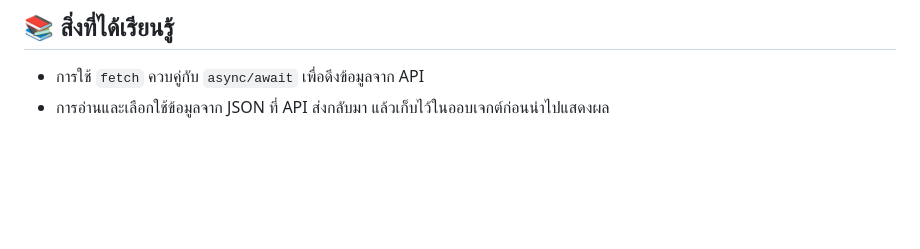
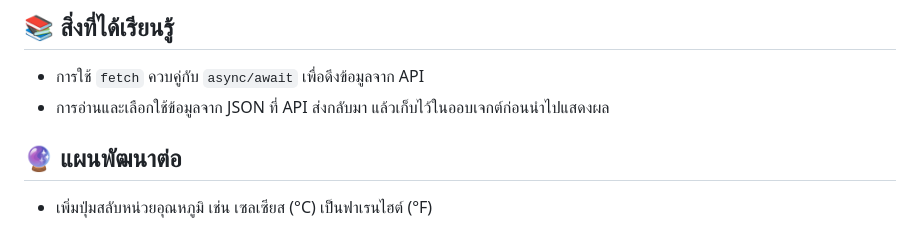
Before and after one commit to 2BOYCATS/Weather, a Markdown page: README.md, the part around the change. Drawn GitHub-style; blank space fills up the shorter version.

```diff
--- a/README.md
+++ b/README.md
@@ -38,3 +38,6 @@
 ## 📚 สิ่งที่ได้เรียนรู้
 - การใช้ `fetch` ควบคู่กับ `async/await` เพื่อดึงข้อมูลจาก API
 - การอ่านและเลือกใช้ข้อมูลจาก JSON ที่ API ส่งกลับมา แล้วเก็บไว้ในออบเจกต์ก่อนนำไปแสดงผล
+
+## 🔮 แผนพัฒนาต่อ
+- เพิ่มปุ่มสลับหน่วยอุณหภูมิ เช่น เซลเซียส (°C) เป็นฟาเรนไฮต์ (°F)
```
